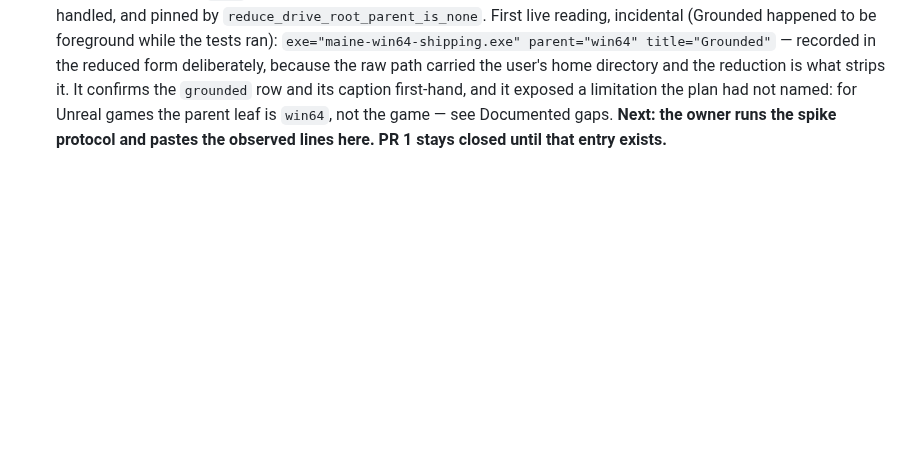
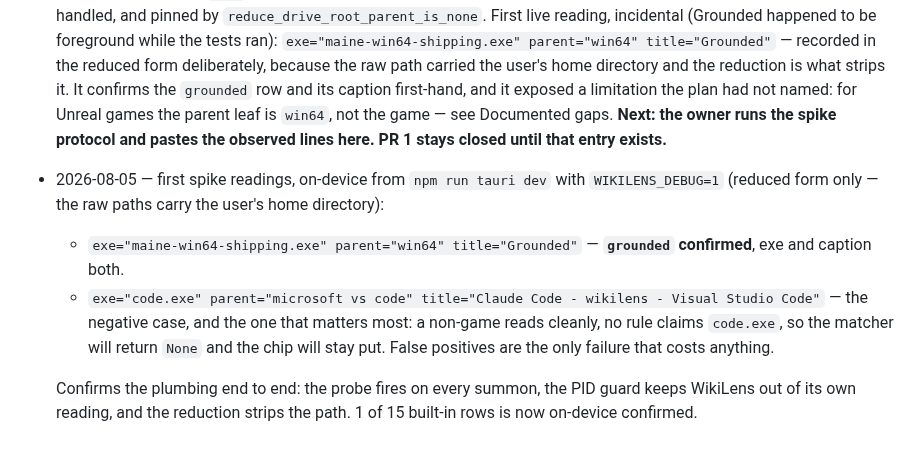
Before and after one commit to thitcc/wikilens, a Markdown page: vault/2026-08-04_game-auto-detection.md, the part around the change. Rendered like a GitHub page; blank space fills up the shorter version.

Commit message:
docs(vault): log the first foreground-detection spike readings
Grounded confirmed on-device (exe and caption), plus a clean negative case
over VS Code. Recorded in the reduced form only — the raw paths carry the
user's home directory, and stripping that is what reduce() is for.

Co-Authored-By: Claude Opus 5 (1M context) <noreply@anthropic.com>

```diff
--- a/vault/2026-08-04_game-auto-detection.md
+++ b/vault/2026-08-04_game-auto-detection.md
@@ -542,3 +542,17 @@ untouched.
   — see Documented gaps.
   **Next: the owner runs the spike protocol and pastes the observed lines
   here. PR 1 stays closed until that entry exists.**
+- 2026-08-05 — first spike readings, on-device from `npm run tauri dev` with
+  `WIKILENS_DEBUG=1` (reduced form only — the raw paths carry the user's home
+  directory):
+  - `exe="maine-win64-shipping.exe" parent="win64" title="Grounded"` —
+    **`grounded` confirmed**, exe and caption both.
+  - `exe="code.exe" parent="microsoft vs code" title="Claude Code - wikilens -
+    Visual Studio Code"` — the negative case, and the one that matters most:
+    a non-game reads cleanly, no rule claims `code.exe`, so the matcher will
+    return `None` and the chip will stay put. False positives are the only
+    failure that costs anything.
+
+  Confirms the plumbing end to end: the probe fires on every summon, the PID
+  guard keeps WikiLens out of its own reading, and the reduction strips the
+  path. 1 of 15 built-in rows is now on-device confirmed.
```
